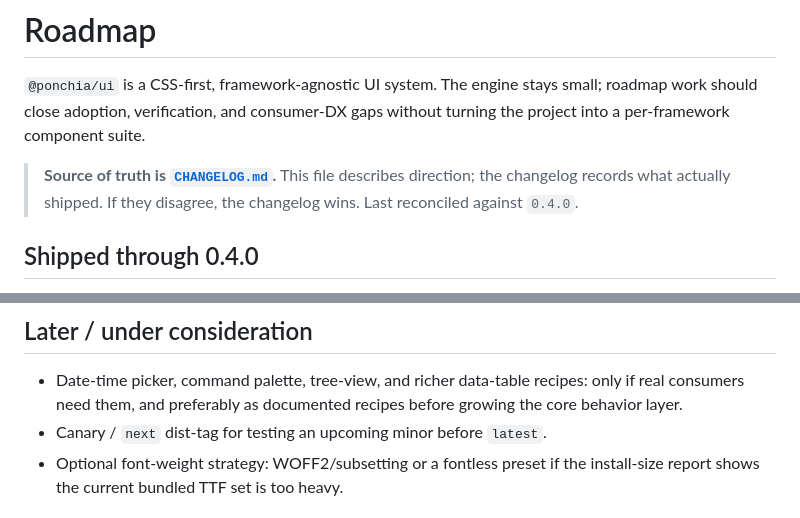
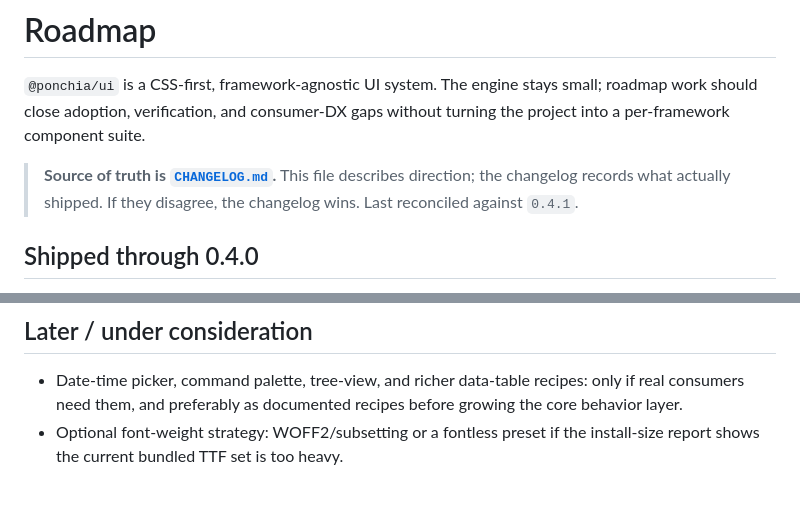
Before and after one commit to Ponchia/bronto-ui, a Markdown page: ROADMAP.md, 2 parts joined by grey strips. Rendered like a GitHub page.

Commit message:
docs: reconcile ROADMAP to 0.4.1 (next dist-tag shipped; reconcile stamp)

```diff
--- a/ROADMAP.md
+++ b/ROADMAP.md
@@ -6,7 +6,7 @@ without turning the project into a per-framework component suite.
 
 > **Source of truth is [`CHANGELOG.md`](CHANGELOG.md).** This file describes
 > direction; the changelog records what actually shipped. If they disagree, the
-> changelog wins. Last reconciled against `0.4.0`.
+> changelog wins. Last reconciled against `0.4.1`.
 
 ## Shipped through 0.4.0
 
@@ -58,7 +58,6 @@ without turning the project into a per-framework component suite.
 - Date-time picker, command palette, tree-view, and richer data-table recipes:
   only if real consumers need them, and preferably as documented recipes before
   growing the core behavior layer.
-- Canary / `next` dist-tag for testing an upcoming minor before `latest`.
 - Optional font-weight strategy: WOFF2/subsetting or a fontless preset if the
   install-size report shows the current bundled TTF set is too heavy.
 
```
